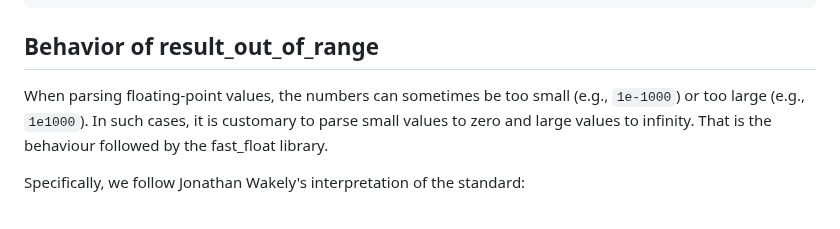
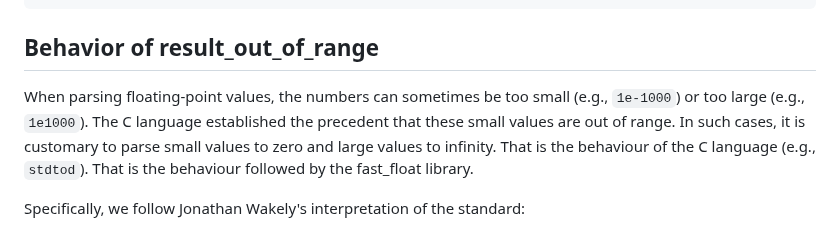
Before and after one commit to fastfloat/fast_float, a Markdown page: README.md, the part around the change. Drawn GitHub-style.

```diff
--- a/README.md
+++ b/README.md
@@ -147,8 +147,11 @@ print the number 22250738585072012 three times:
 ## Behavior of result_out_of_range
 
 When parsing floating-point values, the numbers can sometimes be too small (e.g., `1e-1000`) or
-too large (e.g., `1e1000`). In such cases, it is customary to parse small values to zero and large
-values to infinity. That is the behaviour followed by the fast_float library.
+too large (e.g., `1e1000`). The C language established the precedent that these small values are out of range.
+In such cases, it is customary to parse small values to zero and large
+values to infinity. That is the behaviour of the C language (e.g., `stdtod`). That is the behaviour followed by the fast_float library.
+
+
 
 Specifically, we follow Jonathan Wakely's interpretation of the standard:
 
```
